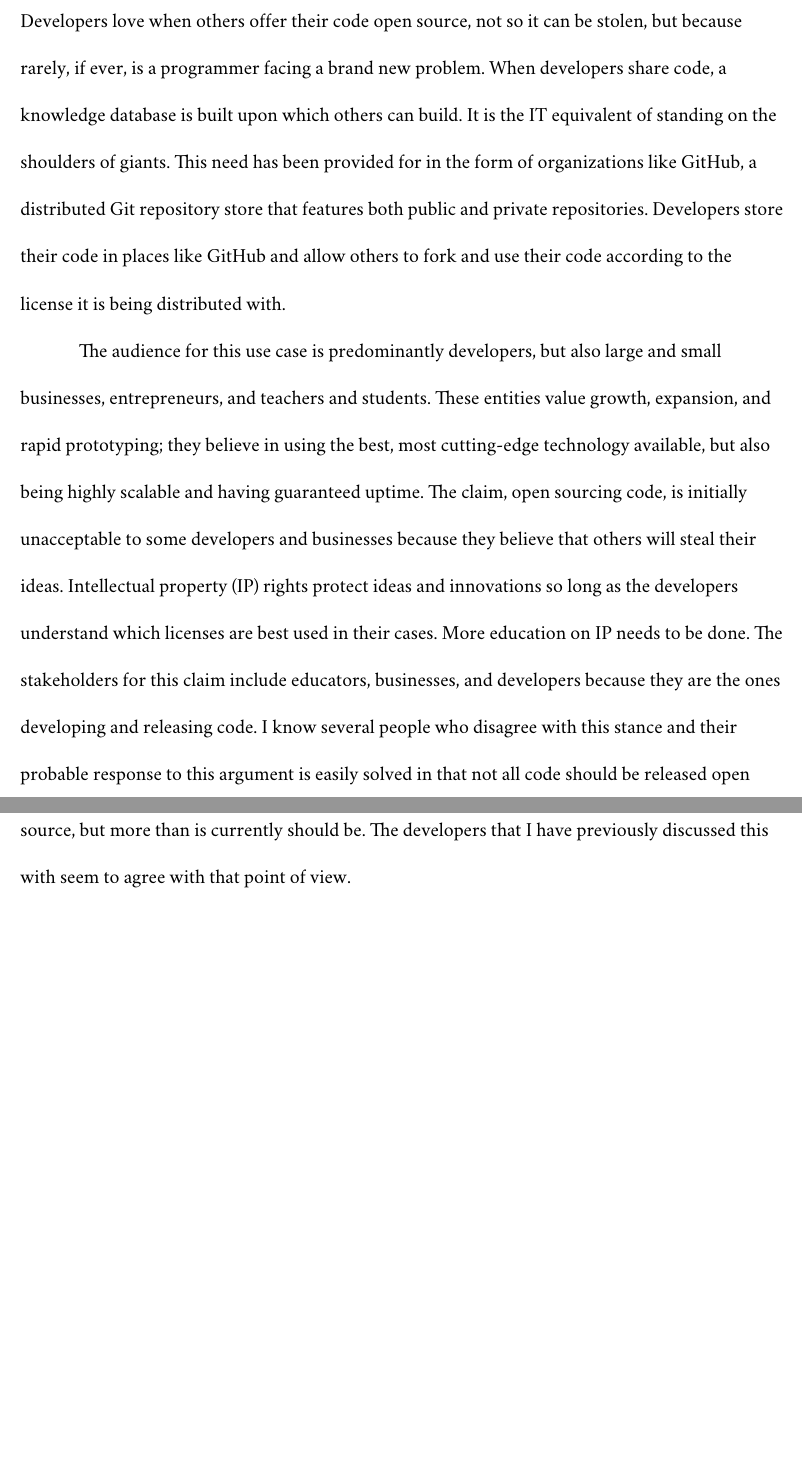
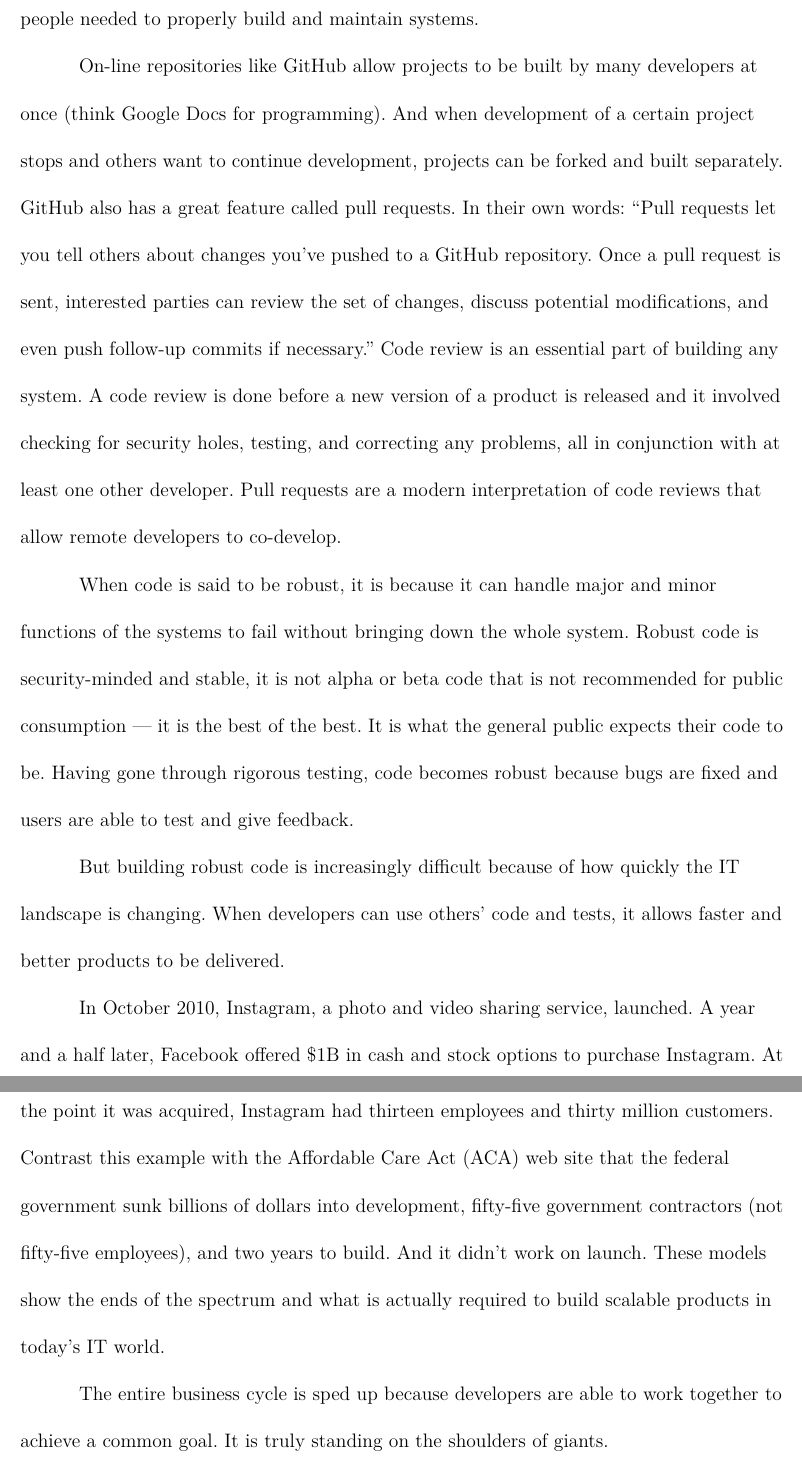
Before and after one commit to cgoettel/engl-312, a LaTeX document (issue-analysis/3-open-source-software/main.tex): two parts of pages 1 and 2 of 2 before the commit and two parts of pages 2 and 3 of 3 after it, joined at a grey line, cut at the place of the change, the shorter picture padded with empty space. Compiled offline with XeLaTeX; a missing font is replaced by an installed copy or a similar font.

Commit message:
Layed out about half the paper. Changed outline format.

```diff
--- a/issue-analysis/3-open-source-software/main.tex
+++ b/issue-analysis/3-open-source-software/main.tex
@@ -15,3 +18,36 @@
+Because large and small companies, movers and shakers in IT, release their code open source, other developers are able to fork their projects and build off these existing systems. A common phrase in IT is that programming is 90\% finding someone else's code that does close to what you need and 10\% adapting it for your specific needs. Having code in public repositories allows others to gain insight into how systems are built and see a history of each project's commits (version control). It allows developers to fork projects and easily take off that first, difficult 90\% of programming. This greatly increases the speed that products can be prototyped, tested, revised, delivered, and maintained. Encouraging developers to release more of their code open source hurries the production of robust code. It improves software standards, creates a more secure world, and decreases the number of people needed to properly build and maintain systems.
+
+% WATCO of providing open source code on creating more robust code? How does it affect it?
+
+% building off existing systems.
+On-line repositories like GitHub allow projects to be built by many developers at once (think Google Docs for programming). And when development of a certain project stops and others want to continue development, projects can be forked and built separately. GitHub also has a great feature called pull requests. In their own words: ``Pull requests let you tell others about changes you've pushed to a GitHub repository. Once a pull request is sent, interested parties can review the set of changes, discuss potential modifications, and even push follow-up commits if necessary.'' Code review is an essential part of building any system. A code review is done before a new version of a product is released and it involved checking for security holes, testing, and correcting any problems, all in conjunction with at least one other developer. Pull requests are a modern interpretation of code reviews that allow remote developers to co-develop.
+
+% define robust code, talk about why it's essential. use cases of systems that did not have robust code.
+% TRANSITION
+When code is said to be robust, it is because it can handle major and minor functions of the systems to fail without bringing down the whole system. Robust code is security-minded and stable, it is not alpha or beta code that is not recommended for public consumption~--- it is the best of the best. It is what the general public expects their code to be. Having gone through rigorous testing, code becomes robust because bugs are fixed and users are able to test and give feedback.
+
+% combine the thoughts of how building off existing systems creates robust code. talk about how obamacare and instagram show the ends of the spectrum.
+But building robust code is increasingly difficult because of how quickly the IT landscape is changing. When developers can use others' code and tests, it allows faster and better products to be delivered.
+
+In October 2010, Instagram, a photo and video sharing service, launched. A year and a half later, Facebook offered \$1B in cash and stock options to purchase Instagram. At the point it was acquired, Instagram had thirteen employees and thirty million customers. Contrast this example with the Affordable Care Act (ACA) web site that the federal government sunk billions of dollars into development, fifty-five government contractors (not fifty-five employees), and two years to build. And it didn't work on launch. These models show the ends of the spectrum and what is actually required to build scalable products in today's IT world.
+
+% open source code
+
+
+% people won't steal your ideas or your code. open source licenses. expound on MIT, Apache, and GPLv2y3 in particular. public and private repos
+
+
+% connect open source to building off existing systems. github and bitbucket
+
+
+% open source to robust. conclude
+
+
+The entire business cycle is sped up because developers are able to work together to achieve a common goal. It is truly standing on the shoulders of giants.
+
+\end{mla}
+\end{document}
+
 % A: Providing open source code
 % v1: creates
 % B: more robust code
@@ -20,17 +56,10 @@
 
 % Outline:
 % Intro, contract
+% C
 % B
-% C
 % C->B
 % A
 % procatalepsis
 % A->C
 % A->B (conclusion)
-
-Programming is 90\% finding code that is close to what you want to do and 10\% debugging. Developers love when others offer their code open source, not so it can be stolen, but because rarely, if ever, is a programmer facing a brand new problem. When developers share code, a knowledge database is built upon which others can build. It is the IT equivalent of standing on the shoulders of giants. This need has been provided for in the form of organizations like GitHub, a distributed Git repository store that features both public and private repositories. Developers store their code in places like GitHub and allow others to fork and use their code according to the license it is being distributed with.
-
-The audience for this use case is predominantly developers, but also large and small businesses, entrepreneurs, and teachers and students. These entities value growth, expansion, and rapid prototyping; they believe in using the best, most cutting-edge technology available, but also being highly scalable and having guaranteed uptime. The claim, open sourcing code, is initially unacceptable to some developers and businesses because they believe that others will steal their ideas. Intellectual property (IP) rights protect ideas and innovations so long as the developers understand which licenses are best used in their cases. More education on IP needs to be done. The stakeholders for this claim include educators, businesses, and developers because they are the ones developing and releasing code. I know several people who disagree with this stance and their probable response to this argument is easily solved in that not all code should be released open source, but more than is currently should be. The developers that I have previously discussed this with seem to agree with that point of view.
-
-\end{mla}
-\end{document}
```
Also changed, not shown: issue-analysis/3-open-source-software/main.pdf, issue-analysis/3-open-source-software/main.tex (7 more changed lines).
